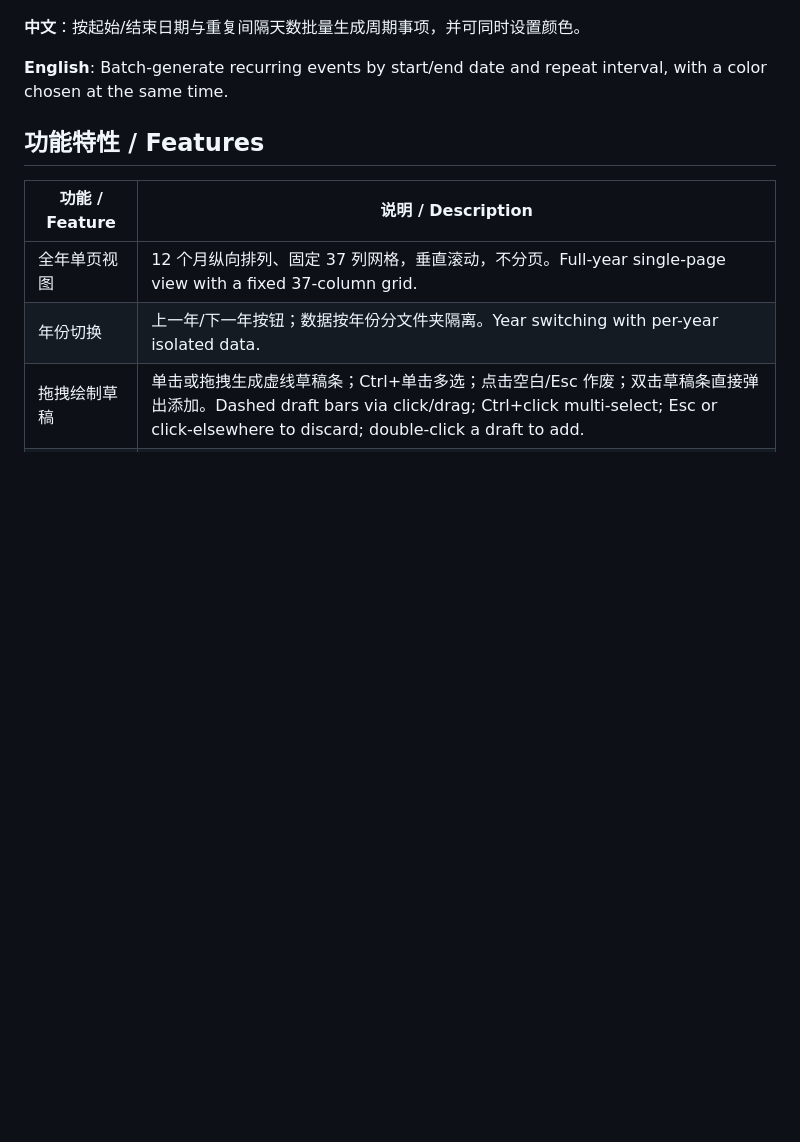
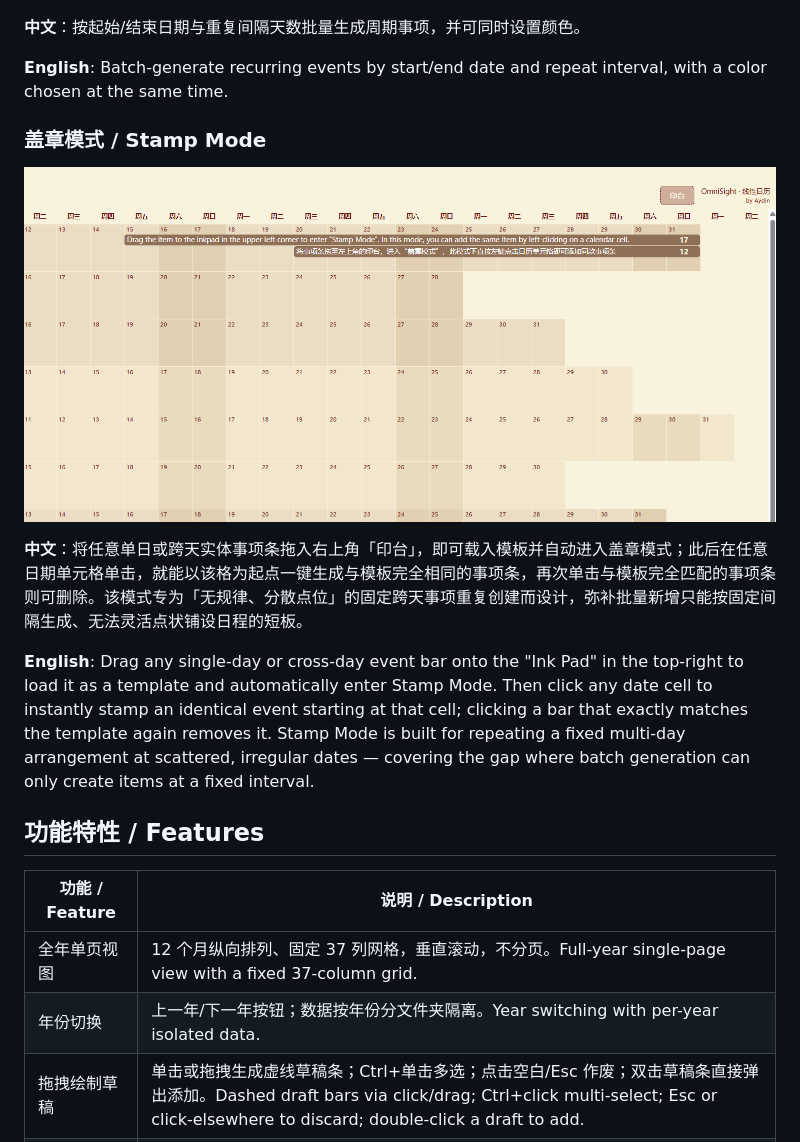
Before and after one commit to AydinRW/OmniSight, a Markdown page: README.md, the part around one of its changes. GitHub-like rendering; pictures changed too: docs/screenshots/stamp-mode.png (added); blank space fills up the shorter version.

```diff
--- a/README.md
+++ b/README.md
@@ -58,6 +58,14 @@
 **中文**：按起始/结束日期与重复间隔天数批量生成周期事项，并可同时设置颜色。
 
 **English**: Batch-generate recurring events by start/end date and repeat interval, with a color chosen at the same time.
+
+### 盖章模式 / Stamp Mode
+
+![盖章模式 - Stamp Mode](docs/screenshots/stamp-mode.png)
+
+**中文**：将任意单日或跨天实体事项条拖入右上角「印台」，即可载入模板并自动进入盖章模式；此后在任意日期单元格单击，就能以该格为起点一键生成与模板完全相同的事项条，再次单击与模板完全匹配的事项条则可删除。该模式专为「无规律、分散点位」的固定跨天事项重复创建而设计，弥补批量新增只能按固定间隔生成、无法灵活点状铺设日程的短板。
+
+**English**: Drag any single-day or cross-day event bar onto the "Ink Pad" in the top-right to load it as a template and automatically enter Stamp Mode. Then click any date cell to instantly stamp an identical event starting at that cell; clicking a bar that exactly matches the template again removes it. Stamp Mode is built for repeating a fixed multi-day arrangement at scattered, irregular dates — covering the gap where batch generation can only create items at a fixed interval.
 
 ## 功能特性 / Features
 
```
Also changed, not shown: other parts of README.md (+16 -0 lines), 3 other files.
